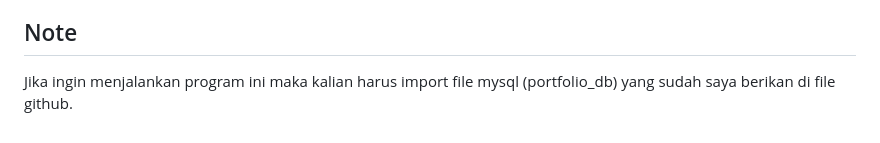
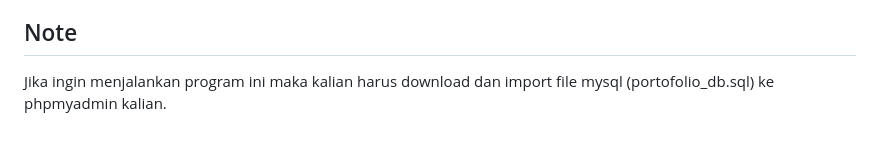
Before and after one commit to Franzwurstt/minpro2pbw, a Markdown page: README.md, the part around the change. Rendered like a GitHub page.

```diff
--- a/README.md
+++ b/README.md
@@ -150,4 +150,4 @@ NIM: 2409116054
 - `FontAwesome 6.5` — icon set berbasis vektor untuk tombol media sosial (Instagram, LinkedIn) dan dekorasi penanda judul section (User, Briefcase, Code).
 
 ## Note
-Jika ingin menjalankan program ini maka kalian harus import file mysql (portfolio_db) yang sudah saya berikan di file github.
+Jika ingin menjalankan program ini maka kalian harus download dan import file mysql (portofolio_db.sql) ke phpmyadmin kalian.
```
